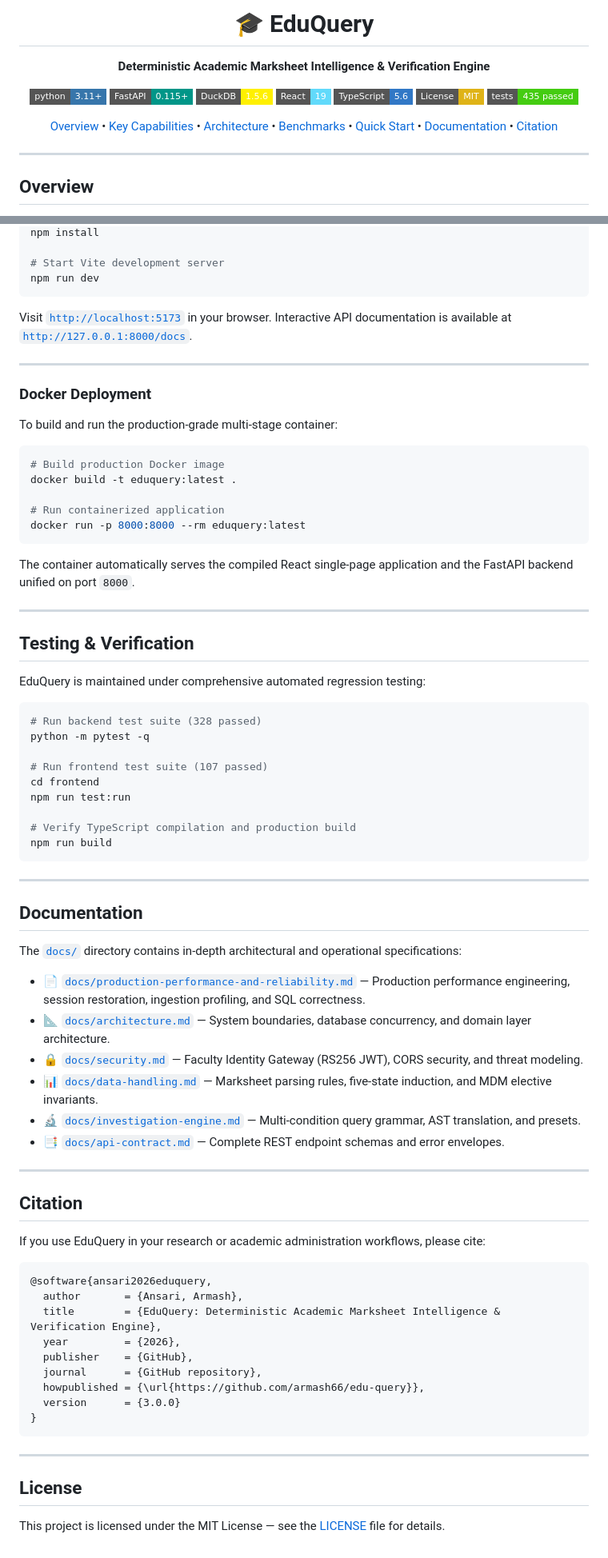
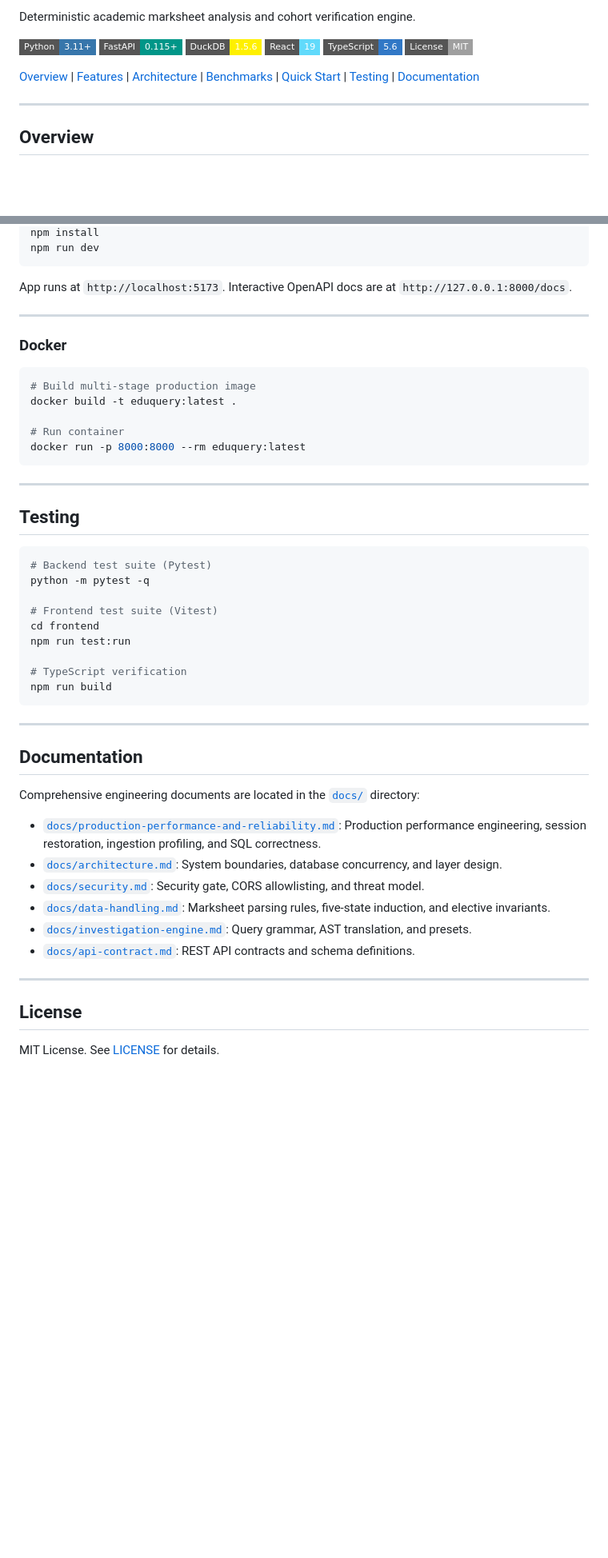
Before and after one commit to armash66/edu-query, a Markdown page: README.md, 2 parts joined by grey strips. Shown at 80% size. Rendered like a GitHub page; badges without logos; blank space fills up the shorter version.

````diff
--- a/README.md
+++ b/README.md
@@ -2,25 +2,14 @@
 
-# 🎓 EduQuery
+Deterministic academic marksheet analysis and cohort verification engine.
 
-**Deterministic Academic Marksheet Intelligence & Verification Engine**
+[![Python 3.11+](https://img.shields.io/badge/Python-3.11+-3776AB.svg?style=flat-square)](https://www.python.org/)
+[![FastAPI](https://img.shields.io/badge/FastAPI-0.115+-009688.svg?style=flat-square)](https://fastapi.tiangolo.com)
+[![DuckDB](https://img.shields.io/badge/DuckDB-1.5.6-FFF000.svg?style=flat-square)](https://duckdb.org/)
+[![React 19](https://img.shields.io/badge/React-19-61DAFB.svg?style=flat-square)](https://react.dev/)
+[![TypeScript](https://img.shields.io/badge/TypeScript-5.6-3178C6.svg?style=flat-square)](https://www.typescriptlang.org/)
+[![License: MIT](https://img.shields.io/badge/License-MIT-lightgrey.svg?style=flat-square)](LICENSE)
 
-[![Python 3.11+](https://img.shields.io/badge/python-3.11+-3776AB.svg?style=flat-square&logo=python&logoColor=white)](https://www.python.org/)
-[![FastAPI](https://img.shields.io/badge/FastAPI-0.115+-009688.svg?style=flat-square&logo=fastapi&logoColor=white)](https://fastapi.tiangolo.com)
-[![DuckDB](https://img.shields.io/badge/DuckDB-1.5.6-FFF000.svg?style=flat-square&logo=duckdb&logoColor=black)](https://duckdb.org/)
-[![React 19](https://img.shields.io/badge/React-19-61DAFB.svg?style=flat-square&logo=react&logoColor=black)](https://react.dev/)
-[![TypeScript](https://img.shields.io/badge/TypeScript-5.6-3178C6.svg?style=flat-square&logo=typescript&logoColor=white)](https://www.typescriptlang.org/)
-[![License: MIT](https://img.shields.io/badge/License-MIT-yellow.svg?style=flat-square)](LICENSE)
-[![Tests Passing](https://img.shields.io/badge/tests-435%20passed-brightgreen.svg?style=flat-square)](#testing--verification)
-
-<p align="center">
-  <a href="#overview">Overview</a> •
-  <a href="#key-capabilities">Key Capabilities</a> •
-  <a href="#architecture">Architecture</a> •
-  <a href="#benchmarks">Benchmarks</a> •
-  <a href="#quick-start">Quick Start</a> •
-  <a href="#documentation">Documentation</a> •
-  <a href="#citation">Citation</a>
-</p>
+[Overview](#overview) | [Features](#features) | [Architecture](#architecture) | [Benchmarks](#benchmarks) | [Quick Start](#quick-start) | [Testing](#testing) | [Documentation](#documentation)
 
 ---
 
@@ -176,42 +134,34 @@ cd frontend
 npm install
-
-# Start Vite development server
 npm run dev
 ```
 
-Visit [`http://localhost:5173`](http://localhost:5173) in your browser. Interactive API documentation is available at [`http://127.0.0.1:8000/docs`](http://127.0.0.1:8000/docs).
+App runs at `http://localhost:5173`. Interactive OpenAPI docs are at `http://127.0.0.1:8000/docs`.
 
 ---
 
-### Docker Deployment
-
-To build and run the production-grade multi-stage container:
+### Docker
 
 ```bash
-# Build production Docker image
+# Build multi-stage production image
 docker build -t eduquery:latest .
 
-# Run containerized application
+# Run container
 docker run -p 8000:8000 --rm eduquery:latest
 ```
 
-The container automatically serves the compiled React single-page application and the FastAPI backend unified on port `8000`.
-
 ---
 
-## Testing & Verification
-
-EduQuery is maintained under comprehensive automated regression testing:
+## Testing
 
 ```bash
-# Run backend test suite (328 passed)
+# Backend test suite (Pytest)
 python -m pytest -q
 
-# Run frontend test suite (107 passed)
+# Frontend test suite (Vitest)
 cd frontend
 npm run test:run
 
-# Verify TypeScript compilation and production build
+# TypeScript verification
 npm run build
 ```
 
@@ -219,35 +169,17 @@ npm run build
 
 ## Documentation
 
-The [`docs/`](./docs/) directory contains in-depth architectural and operational specifications:
+Comprehensive engineering documents are located in the [`docs/`](./docs/) directory:
 
-- 📄 [`docs/production-performance-and-reliability.md`](./docs/production-performance-and-reliability.md) — Production performance engineering, session restoration, ingestion profiling, and SQL correctness.
-- 📐 [`docs/architecture.md`](./docs/architecture.md) — System boundaries, database concurrency, and domain layer architecture.
-- 🔒 [`docs/security.md`](./docs/security.md) — Faculty Identity Gateway (RS256 JWT), CORS security, and threat modeling.
-- 📊 [`docs/data-handling.md`](./docs/data-handling.md) — Marksheet parsing rules, five-state induction, and MDM elective invariants.
-- 🔬 [`docs/investigation-engine.md`](./docs/investigation-engine.md) — Multi-condition query grammar, AST translation, and presets.
-- 📑 [`docs/api-contract.md`](./docs/api-contract.md) — Complete REST endpoint schemas and error envelopes.
-
----
-
-## Citation
-
-If you use EduQuery in your research or academic administration workflows, please cite:
-
-```bibtex
-@software{ansari2026eduquery,
-  author       = {Ansari, Armash},
-  title        = {EduQuery: Deterministic Academic Marksheet Intelligence & Verification Engine},
-  year         = {2026},
-  publisher    = {GitHub},
-  journal      = {GitHub repository},
-  howpublished = {\url{https://github.com/armash66/edu-query}},
-  version      = {3.0.0}
-}
-```
+- [`docs/production-performance-and-reliability.md`](./docs/production-performance-and-reliability.md): Production performance engineering, session restoration, ingestion profiling, and SQL correctness.
+- [`docs/architecture.md`](./docs/architecture.md): System boundaries, database concurrency, and layer design.
+- [`docs/security.md`](./docs/security.md): Security gate, CORS allowlisting, and threat model.
+- [`docs/data-handling.md`](./docs/data-handling.md): Marksheet parsing rules, five-state induction, and elective invariants.
+- [`docs/investigation-engine.md`](./docs/investigation-engine.md): Query grammar, AST translation, and presets.
+- [`docs/api-contract.md`](./docs/api-contract.md): REST API contracts and schema definitions.
 
 ---
 
 ## License
 
-This project is licensed under the MIT License — see the [LICENSE](LICENSE) file for details.
+MIT License. See [LICENSE](LICENSE) for details.
````
Also changed, not shown: other parts of README.md (+56 -87 lines).
